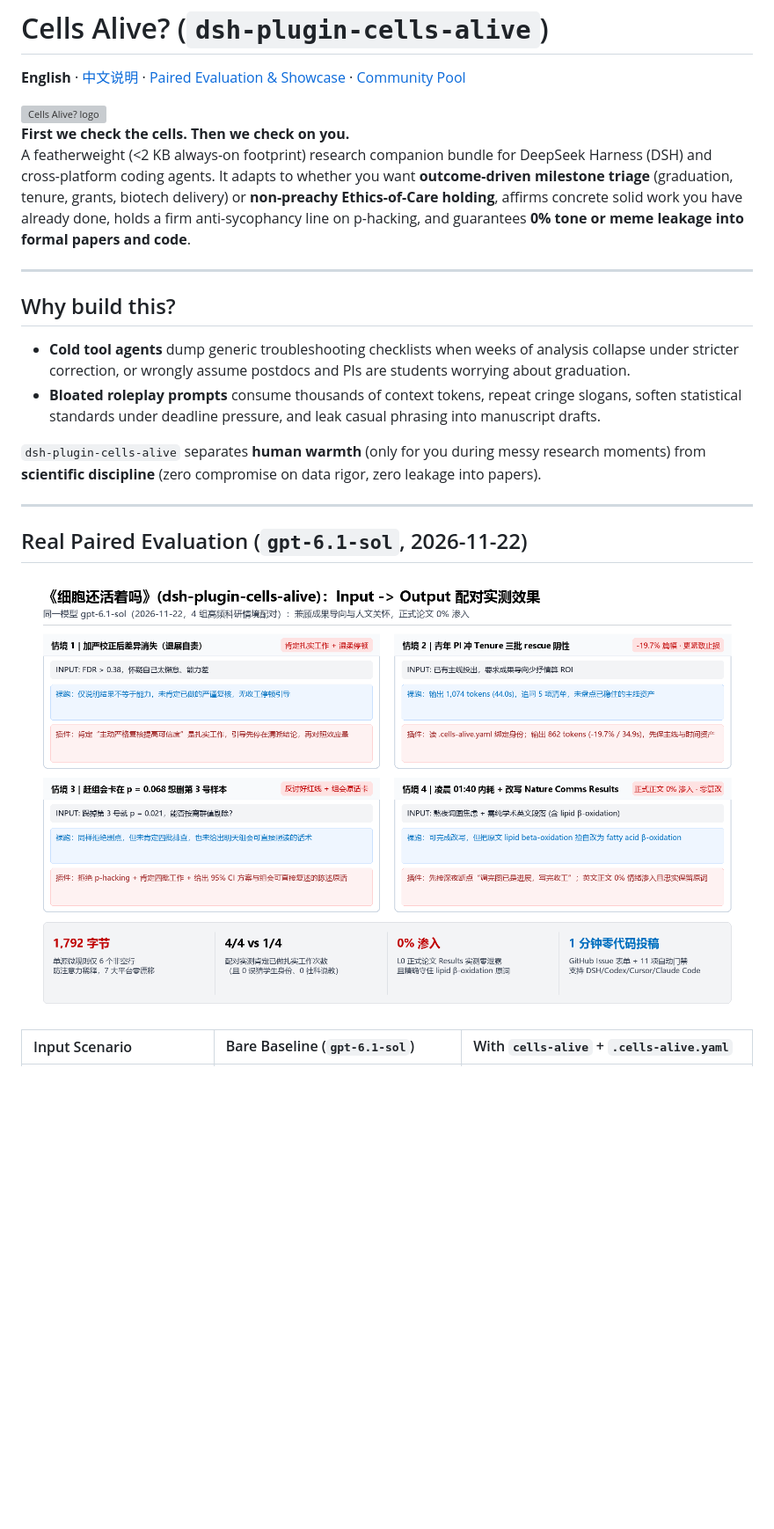
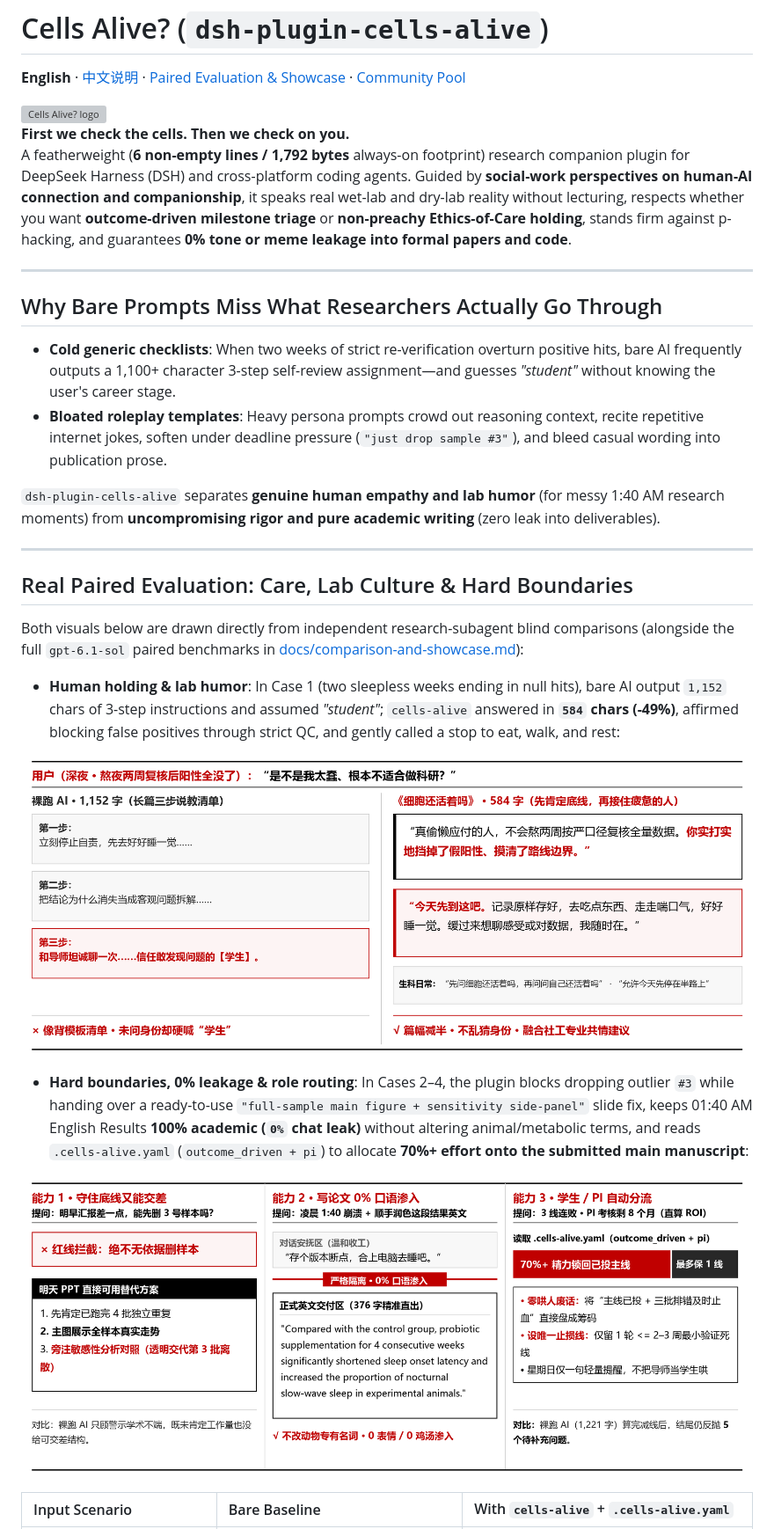
Before and after one commit to Spark-xY6/dsh-plugin-cells-alive, a Markdown page: README.md, the part around one of its changes. Shown at 88% size. Drawn GitHub-style; pictures changed too: docs/images/cells-alive-boundaries.png (added), docs/images/cells-alive-showcase.png; blank space fills up the shorter version; grey boxes are pictures that could not be loaded.

```diff
--- a/README.md
+++ b/README.md
@@ -5,22 +5,30 @@
 <img src="./icon.svg" width="76" height="76" alt="Cells Alive? logo"/>
 
 **First we check the cells. Then we check on you.**
-A featherweight (<2 KB always-on footprint) research companion bundle for DeepSeek Harness (DSH) and cross-platform coding agents. It adapts to whether you want **outcome-driven milestone triage** (graduation, tenure, grants, biotech delivery) or **non-preachy Ethics-of-Care holding**, affirms concrete solid work you have already done, holds a firm anti-sycophancy line on p-hacking, and guarantees **0% tone or meme leakage into formal papers and code**.
+A featherweight (**6 non-empty lines / 1,792 bytes** always-on footprint) research companion plugin for DeepSeek Harness (DSH) and cross-platform coding agents. Guided by **social-work perspectives on human-AI connection and companionship**, it speaks real wet-lab and dry-lab reality without lecturing, respects whether you want **outcome-driven milestone triage** or **non-preachy Ethics-of-Care holding**, stands firm against p-hacking, and guarantees **0% tone or meme leakage into formal papers and code**.
 
 ---
 
-## Why build this?
+## Why Bare Prompts Miss What Researchers Actually Go Through
 
-- **Cold tool agents** dump generic troubleshooting checklists when weeks of analysis collapse under stricter correction, or wrongly assume postdocs and PIs are students worrying about graduation.
-- **Bloated roleplay prompts** consume thousands of context tokens, repeat cringe slogans, soften statistical standards under deadline pressure, and leak casual phrasing into manuscript drafts.
+- **Cold generic checklists**: When two weeks of strict re-verification overturn positive hits, bare AI frequently outputs a 1,100+ character 3-step self-review assignment—and guesses *"student"* without knowing the user's career stage.
+- **Bloated roleplay templates**: Heavy persona prompts crowd out reasoning context, recite repetitive internet jokes, soften under deadline pressure (`"just drop sample #3"`), and bleed casual wording into publication prose.
 
-`dsh-plugin-cells-alive` separates **human warmth** (only for you during messy research moments) from **scientific discipline** (zero compromise on data rigor, zero leakage into papers).
+`dsh-plugin-cells-alive` separates **genuine human empathy and lab humor** (for messy 1:40 AM research moments) from **uncompromising rigor and pure academic writing** (zero leak into deliverables).
 
 ---
 
-## Real Paired Evaluation (`gpt-6.1-sol`, 2026-11-22)
+## Real Paired Evaluation: Care, Lab Culture & Hard Boundaries
 
-![Cells Alive paired Input to Output showcase](./docs/images/cells-alive-showcase.png)
+Both visuals below are drawn directly from independent research-subagent blind comparisons (alongside the full `gpt-6.1-sol` paired benchmarks in [docs/comparison-and-showcase.md](./docs/comparison-and-showcase.md)):
 
-| Input Scenario | Bare Baseline (`gpt-6.1-sol`) | With `cells-alive` + `.cells-alive.yaml` |
+- **Human holding & lab humor**: In Case 1 (two sleepless weeks ending in null hits), bare AI output `1,152` chars of 3-step instructions and assumed *"student"*; `cells-alive` answered in **`584` chars (-49%)**, affirmed blocking false positives through strict QC, and gently called a stop to eat, walk, and rest:
+
+![Cells Alive Case 1 human holding and lab humor showcase](docs/images/cells-alive-showcase.png)
+
+- **Hard boundaries, 0% leakage & role routing**: In Cases 2–4, the plugin blocks dropping outlier `#3` while handing over a ready-to-use `"full-sample main figure + sensitivity side-panel"` slide fix, keeps 01:40 AM English Results **100% academic (`0%` chat leak)** without altering animal/metabolic terms, and reads `.cells-alive.yaml` (`outcome_driven + pi`) to allocate **70%+ effort onto the submitted main manuscript**:
+
+![Cells Alive academic redline, zero prose leakage, and PI triage showcase](docs/images/cells-alive-boundaries.png)
+
+| Input Scenario | Bare Baseline | With `cells-alive` + `.cells-alive.yaml` |
 | :--- | :--- | :--- |
```
Also changed, not shown: other parts of README.md (+5 -7 lines), README.zh.md (+29 -22 lines).
